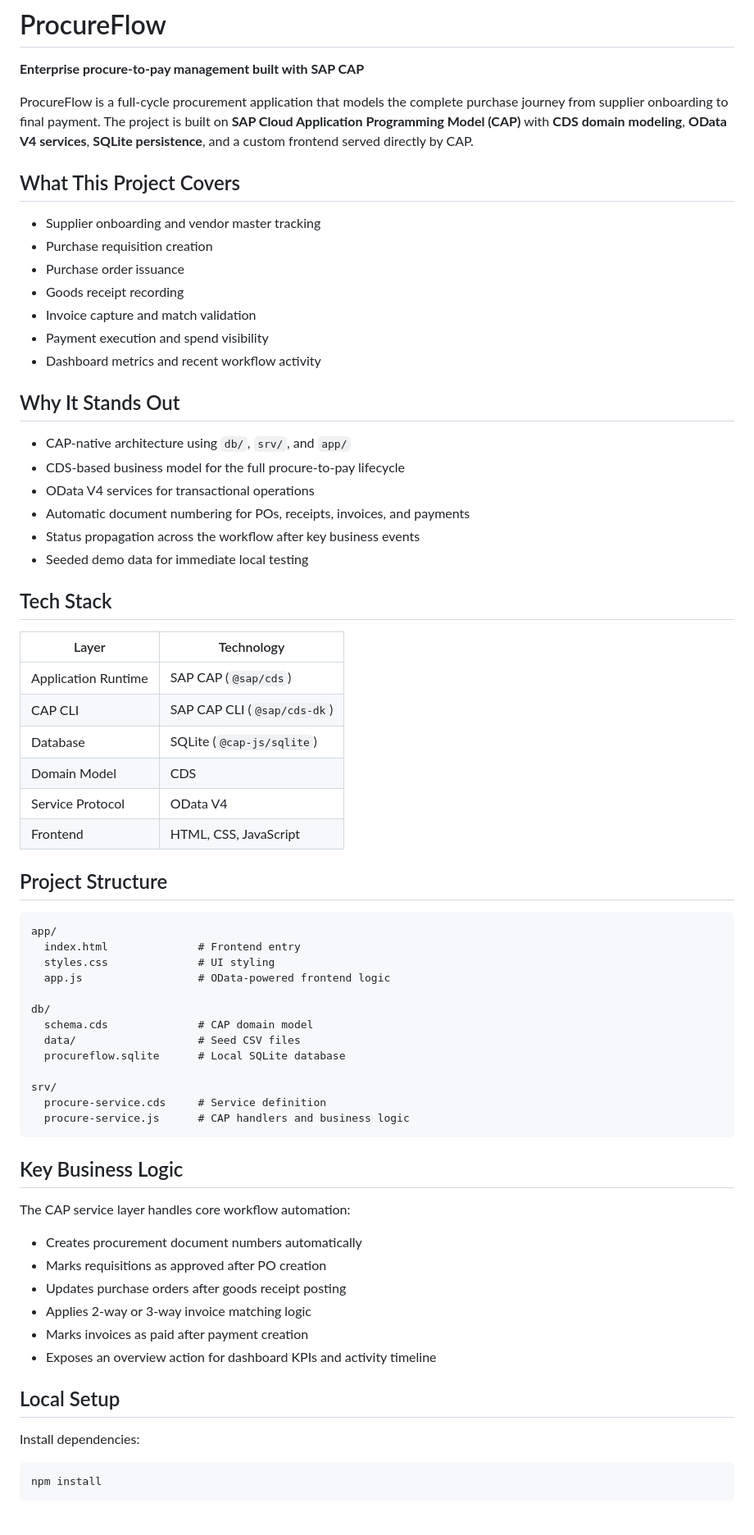
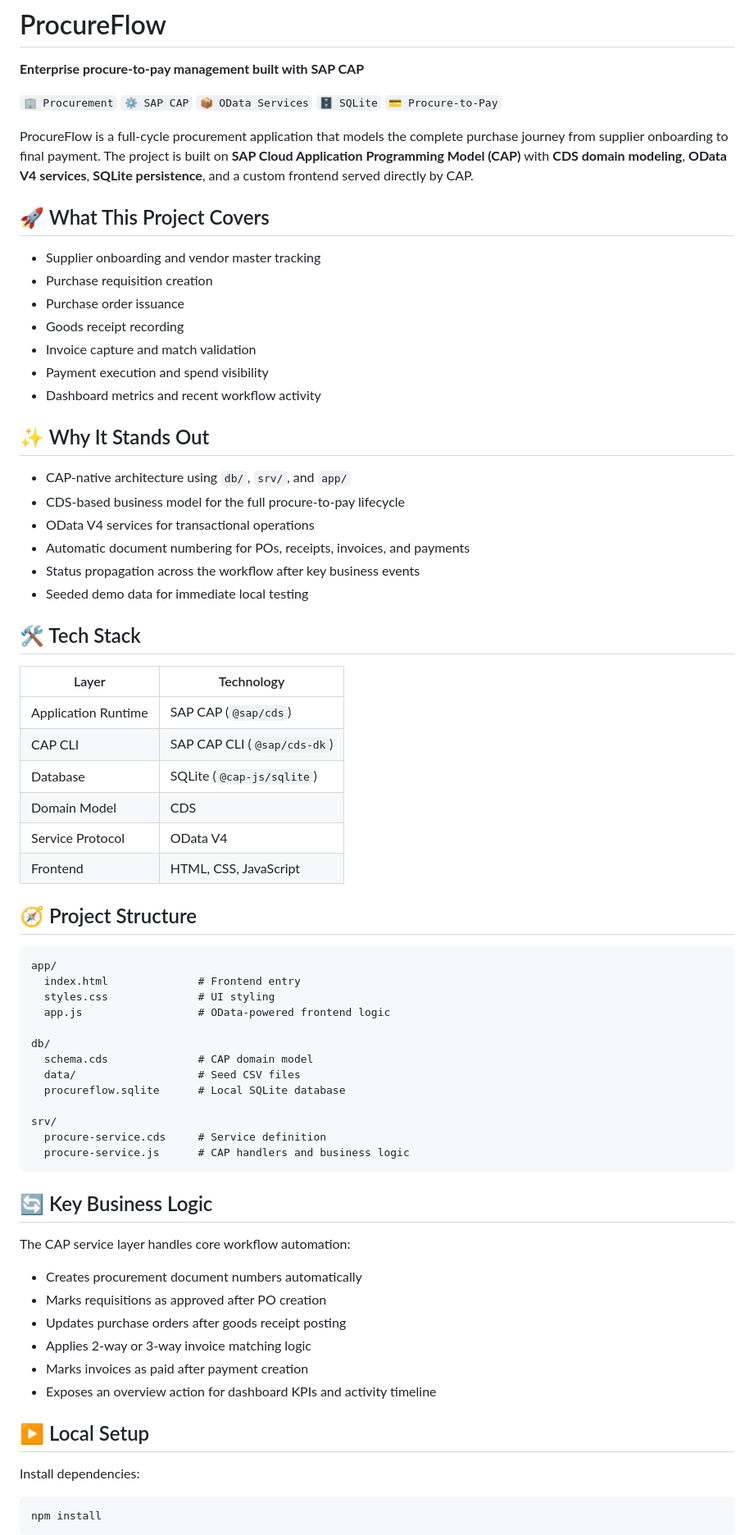
Before and after one commit to anniayush/source-pay-Manager, a Markdown page: README.md, the part around one of its changes. Shown at 82% size. Drawn GitHub-style; blank space fills up the shorter version.

Commit message:
Add tech emojis to README

````diff
--- a/README.md
+++ b/README.md
@@ -2,9 +2,11 @@
 
 **Enterprise procure-to-pay management built with SAP CAP**
 
+`🏢 Procurement` `⚙️ SAP CAP` `📦 OData Services` `🗄️ SQLite` `💳 Procure-to-Pay`
+
 ProcureFlow is a full-cycle procurement application that models the complete purchase journey from supplier onboarding to final payment. The project is built on **SAP Cloud Application Programming Model (CAP)** with **CDS domain modeling**, **OData V4 services**, **SQLite persistence**, and a custom frontend served directly by CAP.
 
-## What This Project Covers
+## 🚀 What This Project Covers
 
 - Supplier onboarding and vendor master tracking
 - Purchase requisition creation
@@ -14,7 +16,7 @@ ProcureFlow is a full-cycle procurement application that models the complete pur
 - Payment execution and spend visibility
 - Dashboard metrics and recent workflow activity
 
-## Why It Stands Out
+## ✨ Why It Stands Out
 
 - CAP-native architecture using `db/`, `srv/`, and `app/`
 - CDS-based business model for the full procure-to-pay lifecycle
@@ -23,7 +25,7 @@ ProcureFlow is a full-cycle procurement application that models the complete pur
 - Status propagation across the workflow after key business events
 - Seeded demo data for immediate local testing
 
-## Tech Stack
+## 🛠️ Tech Stack
 
 | Layer | Technology |
 | --- | --- |
@@ -34,7 +36,7 @@ ProcureFlow is a full-cycle procurement application that models the complete pur
 | Service Protocol | OData V4 |
 | Frontend | HTML, CSS, JavaScript |
 
-## Project Structure
+## 🧭 Project Structure
 
 ```text
 app/
@@ -52,7 +54,7 @@ srv/
   procure-service.js      # CAP handlers and business logic
 ```
 
-## Key Business Logic
+## 🔄 Key Business Logic
 
 The CAP service layer handles core workflow automation:
 
@@ -63,7 +65,7 @@ The CAP service layer handles core workflow automation:
 - Marks invoices as paid after payment creation
 - Exposes an overview action for dashboard KPIs and activity timeline
 
-## Local Setup
+## ▶️ Local Setup
 
 Install dependencies:
 
````
Also changed, not shown: other parts of README.md (+5 -5 lines).
